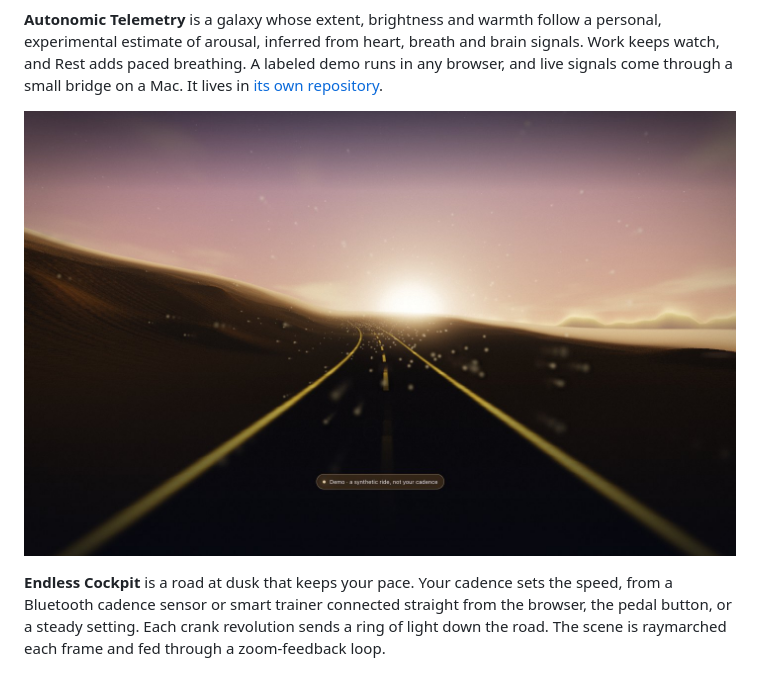
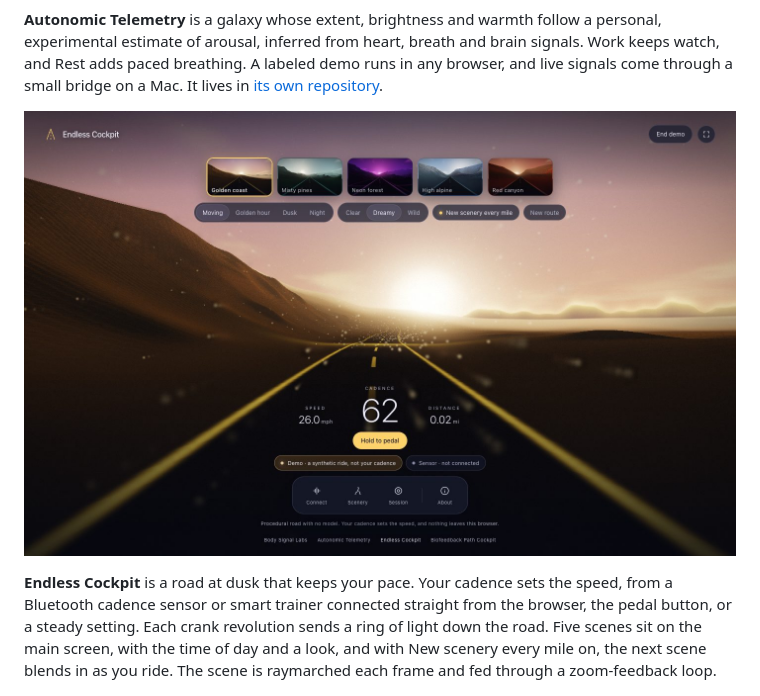
Before and after one commit to patrickiben/body-signal-labs, a Markdown page: README.md, the part around the change. Drawn GitHub-style; pictures changed too: docs/endless-cockpit.jpg.

```diff
--- a/README.md
+++ b/README.md
@@ -10,7 +10,7 @@ Immersive scenes that follow signals from your body, in the browser. Each page r
 
 ![Endless Cockpit during the demo](docs/endless-cockpit.jpg)
 
-**Endless Cockpit** is a road at dusk that keeps your pace. Your cadence sets the speed, from a Bluetooth cadence sensor or smart trainer connected straight from the browser, the pedal button, or a steady setting. Each crank revolution sends a ring of light down the road. The scene is raymarched each frame and fed through a zoom-feedback loop.
+**Endless Cockpit** is a road at dusk that keeps your pace. Your cadence sets the speed, from a Bluetooth cadence sensor or smart trainer connected straight from the browser, the pedal button, or a steady setting. Each crank revolution sends a ring of light down the road. Five scenes sit on the main screen, with the time of day and a look, and with New scenery every mile on, the next scene blends in as you ride. The scene is raymarched each frame and fed through a zoom-feedback loop.
 
 ![Biofeedback Path Cockpit during the demo](docs/biofeedback-path-cockpit.jpg)
 
```
Also changed, not shown: docs/METHODS.md (+3 -1 lines), docs/VALIDATION.md (+16 -4 lines), 12 other files.
